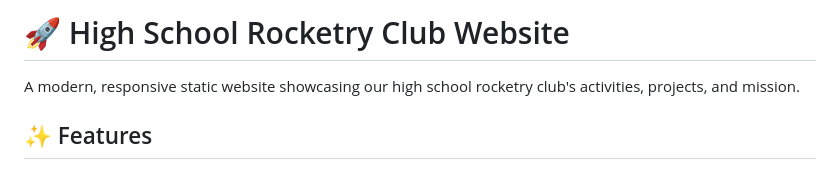
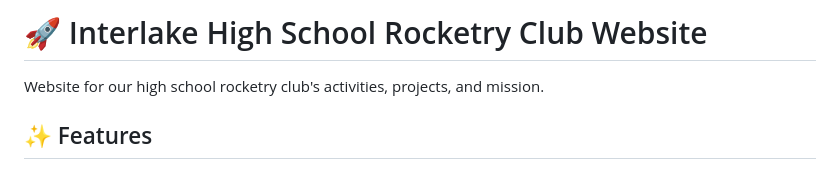
Before and after one commit to max-mt-tang/rocketry-club-website, a Markdown page: README.md, the part around the change. GitHub-like rendering.

```diff
--- a/README.md
+++ b/README.md
@@ -1,6 +1,6 @@
-# 🚀 High School Rocketry Club Website
+# 🚀 Interlake High School Rocketry Club Website
 
-A modern, responsive static website showcasing our high school rocketry club's activities, projects, and mission.
+Website for our high school rocketry club's activities, projects, and mission.
 
 ## ✨ Features
 
```
